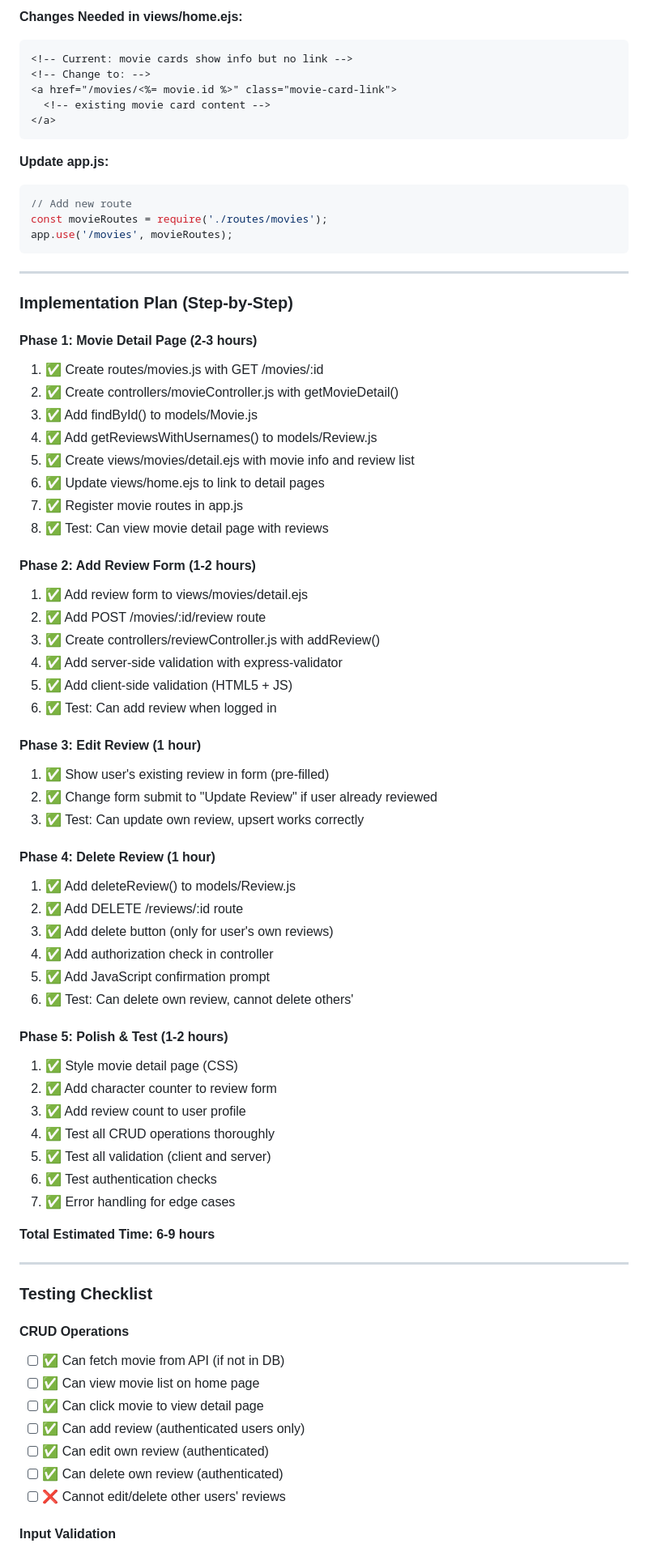
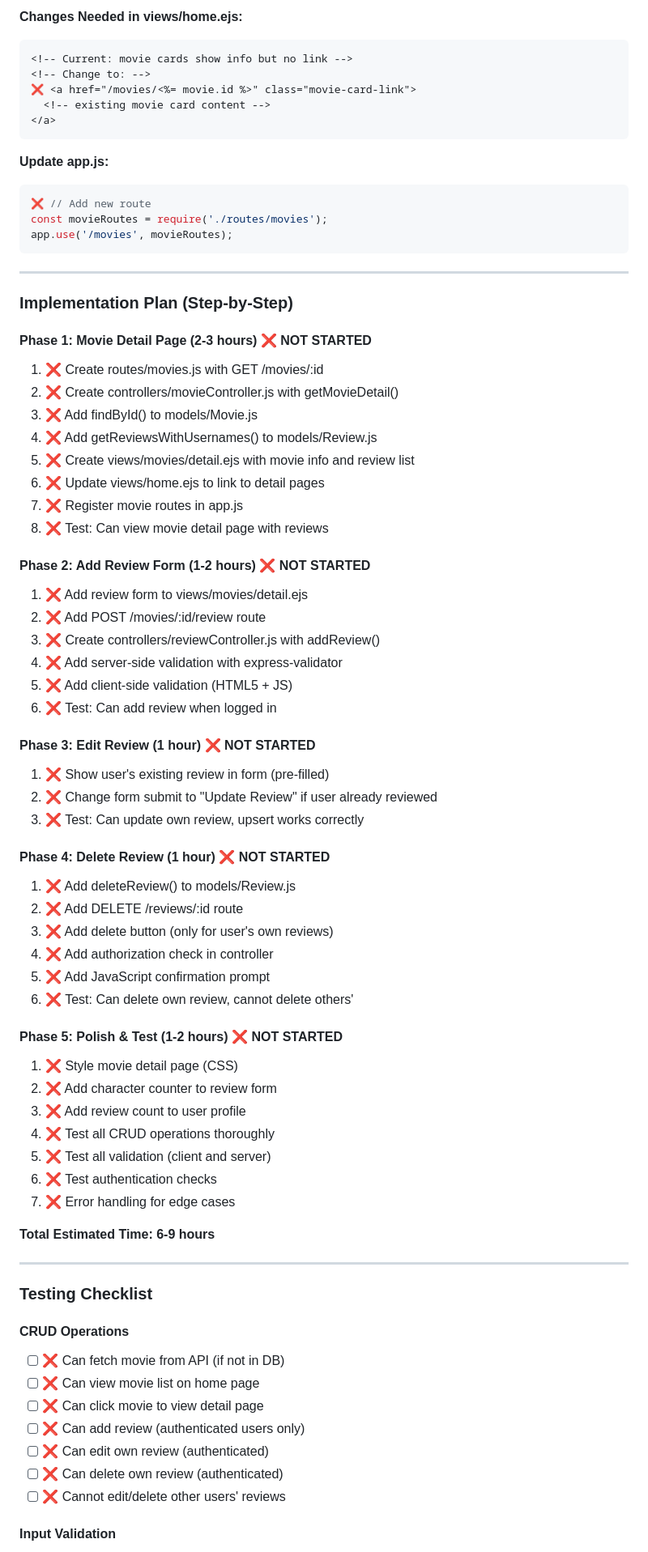
Before and after one commit to trieuhuygiang/subProject, a Markdown page: log.md, the part around one of its changes. Shown at 81% size. Rendered like a GitHub page.

````diff
--- a/log.md
+++ b/log.md
@@ -127,14 +131,14 @@ const reviewValidation = [
 ```html
 <!-- Current: movie cards show info but no link -->
 <!-- Change to: -->
-<a href="/movies/<%= movie.id %>" class="movie-card-link">
+❌ <a href="/movies/<%= movie.id %>" class="movie-card-link">
   <!-- existing movie card content -->
 </a>
 ```
 
 **Update app.js:**
 ```javascript
-// Add new route
+❌ // Add new route
 const movieRoutes = require('./routes/movies');
 app.use('/movies', movieRoutes);
 ```
@@ -143,45 +147,45 @@ app.use('/movies', movieRoutes);
 
 ### Implementation Plan (Step-by-Step)
 
-#### Phase 1: Movie Detail Page (2-3 hours)
-1. ✅ Create routes/movies.js with GET /movies/:id
-2. ✅ Create controllers/movieController.js with getMovieDetail()
-3. ✅ Add findById() to models/Movie.js
-4. ✅ Add getReviewsWithUsernames() to models/Review.js
-5. ✅ Create views/movies/detail.ejs with movie info and review list
-6. ✅ Update views/home.ejs to link to detail pages
-7. ✅ Register movie routes in app.js
-8. ✅ Test: Can view movie detail page with reviews
+#### Phase 1: Movie Detail Page (2-3 hours) ❌ NOT STARTED
+1. ❌ Create routes/movies.js with GET /movies/:id
+2. ❌ Create controllers/movieController.js with getMovieDetail()
+3. ❌ Add findById() to models/Movie.js
+4. ❌ Add getReviewsWithUsernames() to models/Review.js
+5. ❌ Create views/movies/detail.ejs with movie info and review list
+6. ❌ Update views/home.ejs to link to detail pages
+7. ❌ Register movie routes in app.js
+8. ❌ Test: Can view movie detail page with reviews
 
-#### Phase 2: Add Review Form (1-2 hours)
-1. ✅ Add review form to views/movies/detail.ejs
-2. ✅ Add POST /movies/:id/review route
-3. ✅ Create controllers/reviewController.js with addReview()
-4. ✅ Add server-side validation with express-validator
-5. ✅ Add client-side validation (HTML5 + JS)
-6. ✅ Test: Can add review when logged in
+#### Phase 2: Add Review Form (1-2 hours) ❌ NOT STARTED
+1. ❌ Add review form to views/movies/detail.ejs
+2. ❌ Add POST /movies/:id/review route
+3. ❌ Create controllers/reviewController.js with addReview()
+4. ❌ Add server-side validation with express-validator
+5. ❌ Add client-side validation (HTML5 + JS)
+6. ❌ Test: Can add review when logged in
 
-#### Phase 3: Edit Review (1 hour)
-1. ✅ Show user's existing review in form (pre-filled)
-2. ✅ Change form submit to "Update Review" if user already reviewed
-3. ✅ Test: Can update own review, upsert works correctly
+#### Phase 3: Edit Review (1 hour) ❌ NOT STARTED
+1. ❌ Show user's existing review in form (pre-filled)
+2. ❌ Change form submit to "Update Review" if user already reviewed
+3. ❌ Test: Can update own review, upsert works correctly
 
-#### Phase 4: Delete Review (1 hour)
-1. ✅ Add deleteReview() to models/Review.js
-2. ✅ Add DELETE /reviews/:id route
-3. ✅ Add delete button (only for user's own reviews)
-4. ✅ Add authorization check in controller
-5. ✅ Add JavaScript confirmation prompt
-6. ✅ Test: Can delete own review, cannot delete others'
+#### Phase 4: Delete Review (1 hour) ❌ NOT STARTED
+1. ❌ Add deleteReview() to models/Review.js
+2. ❌ Add DELETE /reviews/:id route
+3. ❌ Add delete button (only for user's own reviews)
+4. ❌ Add authorization check in controller
+5. ❌ Add JavaScript confirmation prompt
+6. ❌ Test: Can delete own review, cannot delete others'
 
-#### Phase 5: Polish & Test (1-2 hours)
-1. ✅ Style movie detail page (CSS)
-2. ✅ Add character counter to review form
-3. ✅ Add review count to user profile
-4. ✅ Test all CRUD operations thoroughly
-5. ✅ Test all validation (client and server)
-6. ✅ Test authentication checks
-7. ✅ Error handling for edge cases
+#### Phase 5: Polish & Test (1-2 hours) ❌ NOT STARTED
+1. ❌ Style movie detail page (CSS)
+2. ❌ Add character counter to review form
+3. ❌ Add review count to user profile
+4. ❌ Test all CRUD operations thoroughly
+5. ❌ Test all validation (client and server)
+6. ❌ Test authentication checks
+7. ❌ Error handling for edge cases
 
 **Total Estimated Time: 6-9 hours**
 
@@ -190,12 +194,12 @@ app.use('/movies', movieRoutes);
 ### Testing Checklist
 
 #### CRUD Operations
-- [ ] ✅ Can fetch movie from API (if not in DB)
-- [ ] ✅ Can view movie list on home page
-- [ ] ✅ Can click movie to view detail page
-- [ ] ✅ Can add review (authenticated users only)
-- [ ] ✅ Can edit own review (authenticated)
-- [ ] ✅ Can delete own review (authenticated)
+- [ ] ❌ Can fetch movie from API (if not in DB)
+- [ ] ❌ Can view movie list on home page
+- [ ] ❌ Can click movie to view detail page
+- [ ] ❌ Can add review (authenticated users only)
+- [ ] ❌ Can edit own review (authenticated)
+- [ ] ❌ Can delete own review (authenticated)
 - [ ] ❌ Cannot edit/delete other users' reviews
 
 #### Input Validation
````
Also changed, not shown: other parts of log.md (+95 -63 lines).
